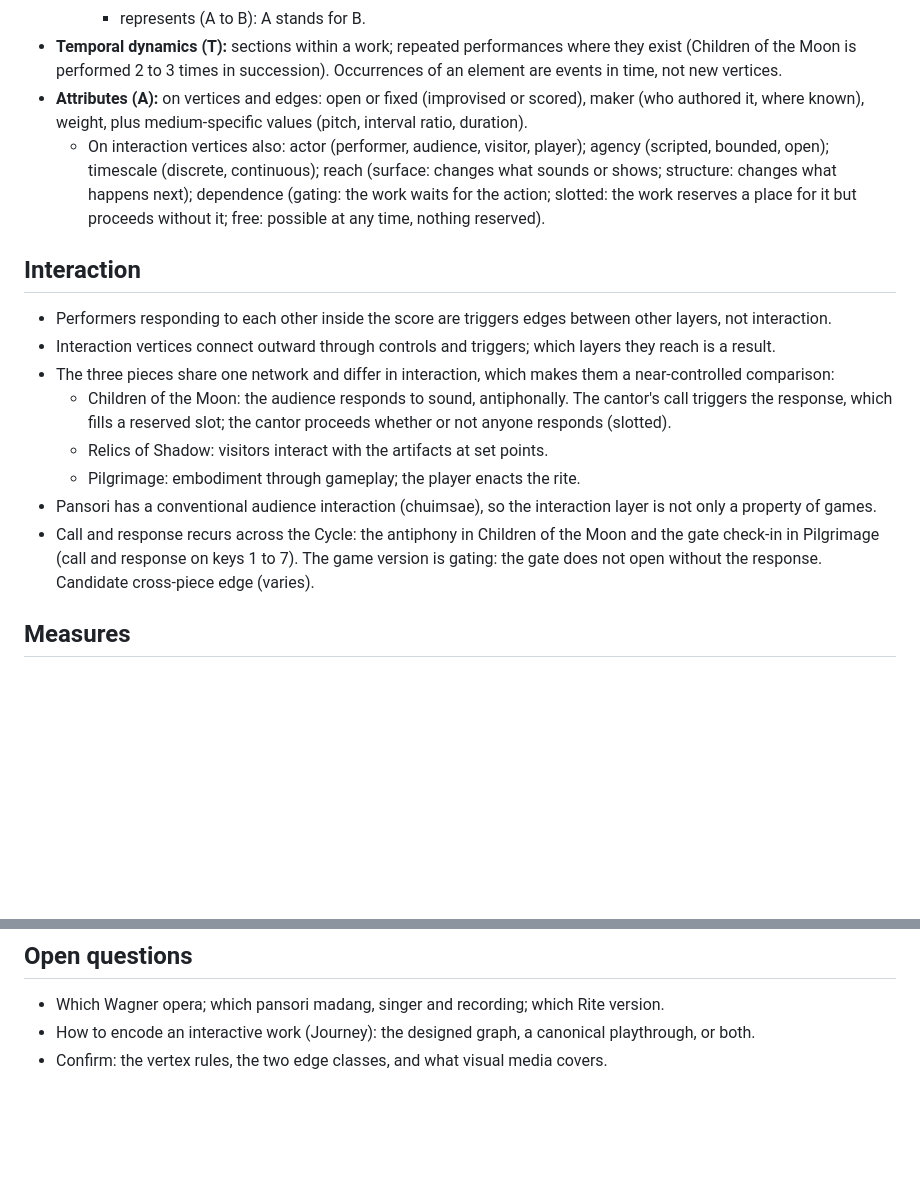
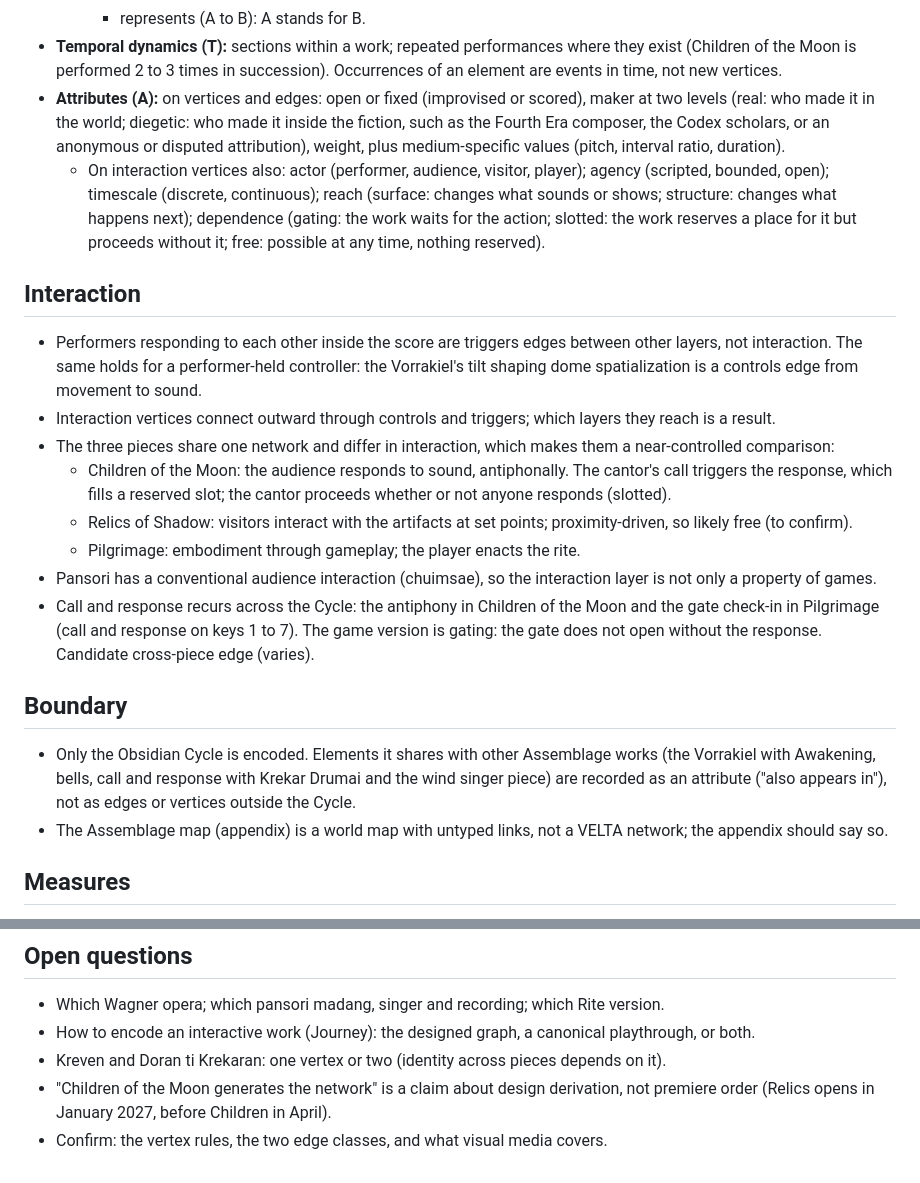
Before and after one commit to bas0175/bas0175, a Markdown page: docs/velta-model.md, 2 parts joined by grey strips. Rendered like a GitHub page; blank space fills up the shorter version.

Commit message:
VELTA: two-level maker, Cycle boundary, notes from the Assemblage map
Co-Authored-By: Claude Opus 5.5 <noreply@anthropic.com>
Claude-Session: https://claude.ai/code/session_01684LLQquQ6Q135uh8UvR2Q

```diff
--- a/docs/velta-model.md
+++ b/docs/velta-model.md
@@ -36,18 +36,22 @@ Decisions made in conversation, October 2026. Draft: everything here can still c
     - controls (A to B): A continuously shapes a parameter of B.
     - represents (A to B): A stands for B.
 - **Temporal dynamics (T):** sections within a work; repeated performances where they exist (Children of the Moon is performed 2 to 3 times in succession). Occurrences of an element are events in time, not new vertices.
-- **Attributes (A):** on vertices and edges: open or fixed (improvised or scored), maker (who authored it, where known), weight, plus medium-specific values (pitch, interval ratio, duration).
+- **Attributes (A):** on vertices and edges: open or fixed (improvised or scored), maker at two levels (real: who made it in the world; diegetic: who made it inside the fiction, such as the Fourth Era composer, the Codex scholars, or an anonymous or disputed attribution), weight, plus medium-specific values (pitch, interval ratio, duration).
   - On interaction vertices also: actor (performer, audience, visitor, player); agency (scripted, bounded, open); timescale (discrete, continuous); reach (surface: changes what sounds or shows; structure: changes what happens next); dependence (gating: the work waits for the action; slotted: the work reserves a place for it but proceeds without it; free: possible at any time, nothing reserved).
 
 ## Interaction
-- Performers responding to each other inside the score are triggers edges between other layers, not interaction.
+- Performers responding to each other inside the score are triggers edges between other layers, not interaction. The same holds for a performer-held controller: the Vorrakiel's tilt shaping dome spatialization is a controls edge from movement to sound.
 - Interaction vertices connect outward through controls and triggers; which layers they reach is a result.
 - The three pieces share one network and differ in interaction, which makes them a near-controlled comparison:
   - Children of the Moon: the audience responds to sound, antiphonally. The cantor's call triggers the response, which fills a reserved slot; the cantor proceeds whether or not anyone responds (slotted).
-  - Relics of Shadow: visitors interact with the artifacts at set points.
+  - Relics of Shadow: visitors interact with the artifacts at set points; proximity-driven, so likely free (to confirm).
   - Pilgrimage: embodiment through gameplay; the player enacts the rite.
 - Pansori has a conventional audience interaction (chuimsae), so the interaction layer is not only a property of games.
 - Call and response recurs across the Cycle: the antiphony in Children of the Moon and the gate check-in in Pilgrimage (call and response on keys 1 to 7). The game version is gating: the gate does not open without the response. Candidate cross-piece edge (varies).
+
+## Boundary
+- Only the Obsidian Cycle is encoded. Elements it shares with other Assemblage works (the Vorrakiel with Awakening, bells, call and response with Krekar Drumai and the wind singer piece) are recorded as an attribute ("also appears in"), not as edges or vertices outside the Cycle.
+- The Assemblage map (appendix) is a world map with untyped links, not a VELTA network; the appendix should say so.
 
 ## Measures
 - Inter-layer edge share: the fraction of structural edges that cross from one layer to another, compared with the temporal baseline.
@@ -70,4 +74,6 @@ Decisions made in conversation, October 2026. Draft: everything here can still c
 ## Open questions
 - Which Wagner opera; which pansori madang, singer and recording; which Rite version.
 - How to encode an interactive work (Journey): the designed graph, a canonical playthrough, or both.
+- Kreven and Doran ti Krekaran: one vertex or two (identity across pieces depends on it).
+- "Children of the Moon generates the network" is a claim about design derivation, not premiere order (Relics opens in January 2027, before Children in April).
 - Confirm: the vertex rules, the two edge classes, and what visual media covers.
```
